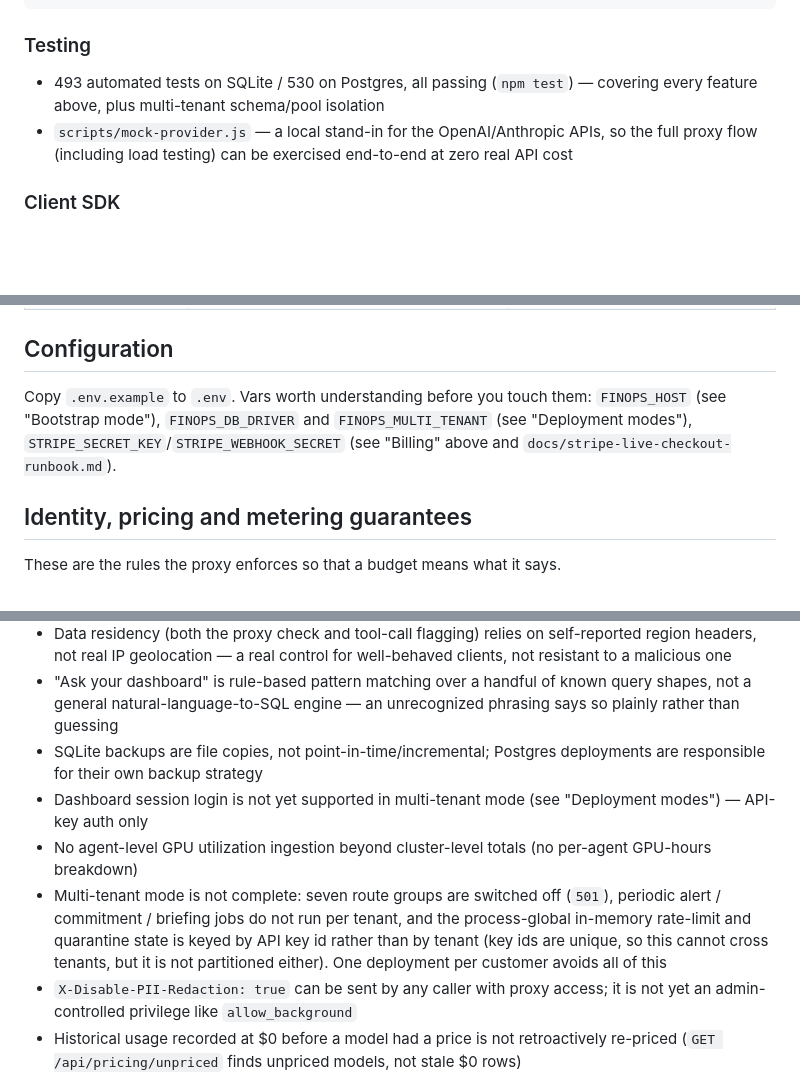
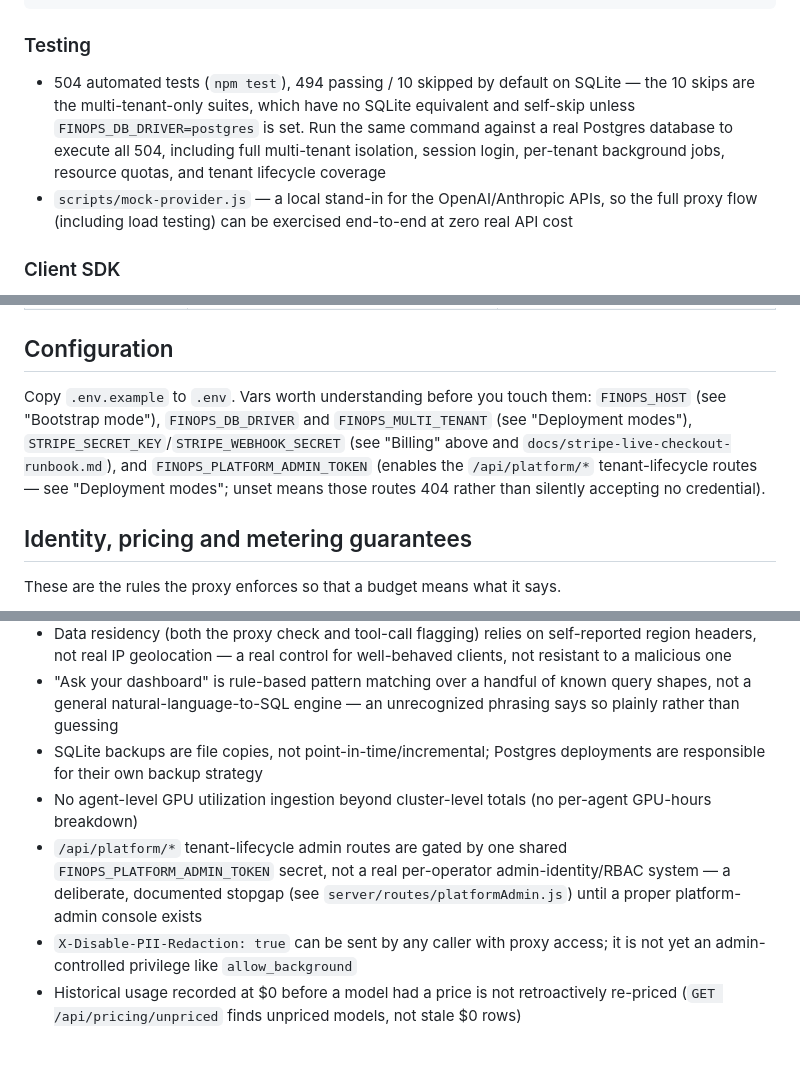
Before and after one commit to kunnalsinghm/finops-mvp, a Markdown page: README.md, 3 parts joined by grey strips. GitHub-like rendering; blank space fills up the shorter version.

````diff
--- a/README.md
+++ b/README.md
@@ -164,7 +176,7 @@ tagging_rules:
 ```
 
 ### Testing
-- 493 automated tests on SQLite / 530 on Postgres, all passing (`npm test`) — covering every feature above, plus multi-tenant schema/pool isolation
+- 504 automated tests (`npm test`), 494 passing / 10 skipped by default on SQLite — the 10 skips are the multi-tenant-only suites, which have no SQLite equivalent and self-skip unless `FINOPS_DB_DRIVER=postgres` is set. Run the same command against a real Postgres database to execute all 504, including full multi-tenant isolation, session login, per-tenant background jobs, resource quotas, and tenant lifecycle coverage
 - `scripts/mock-provider.js` — a local stand-in for the OpenAI/Anthropic APIs, so the full proxy flow (including load testing) can be exercised end-to-end at zero real API cost
 
 ### Client SDK
@@ -226,7 +240,7 @@ tagging_rules:
 
 ## Configuration
 
-Copy `.env.example` to `.env`. Vars worth understanding before you touch them: `FINOPS_HOST` (see "Bootstrap mode"), `FINOPS_DB_DRIVER` and `FINOPS_MULTI_TENANT` (see "Deployment modes"), `STRIPE_SECRET_KEY`/`STRIPE_WEBHOOK_SECRET` (see "Billing" above and `docs/stripe-live-checkout-runbook.md`).
+Copy `.env.example` to `.env`. Vars worth understanding before you touch them: `FINOPS_HOST` (see "Bootstrap mode"), `FINOPS_DB_DRIVER` and `FINOPS_MULTI_TENANT` (see "Deployment modes"), `STRIPE_SECRET_KEY`/`STRIPE_WEBHOOK_SECRET` (see "Billing" above and `docs/stripe-live-checkout-runbook.md`), and `FINOPS_PLATFORM_ADMIN_TOKEN` (enables the `/api/platform/*` tenant-lifecycle routes — see "Deployment modes"; unset means those routes 404 rather than silently accepting no credential).
 
 ## Identity, pricing and metering guarantees
 
@@ -271,9 +285,8 @@ The server binds to `127.0.0.1` by default, so the bootstrap window can't be rea
 - Data residency (both the proxy check and tool-call flagging) relies on self-reported region headers, not real IP geolocation — a real control for well-behaved clients, not resistant to a malicious one
 - "Ask your dashboard" is rule-based pattern matching over a handful of known query shapes, not a general natural-language-to-SQL engine — an unrecognized phrasing says so plainly rather than guessing
 - SQLite backups are file copies, not point-in-time/incremental; Postgres deployments are responsible for their own backup strategy
-- Dashboard session login is not yet supported in multi-tenant mode (see "Deployment modes") — API-key auth only
 - No agent-level GPU utilization ingestion beyond cluster-level totals (no per-agent GPU-hours breakdown)
-- Multi-tenant mode is not complete: seven route groups are switched off (`501`), periodic alert / commitment / briefing jobs do not run per tenant, and the process-global in-memory rate-limit and quarantine state is keyed by API key id rather than by tenant (key ids are unique, so this cannot cross tenants, but it is not partitioned either). One deployment per customer avoids all of this
+- `/api/platform/*` tenant-lifecycle admin routes are gated by one shared `FINOPS_PLATFORM_ADMIN_TOKEN` secret, not a real per-operator admin-identity/RBAC system — a deliberate, documented stopgap (see `server/routes/platformAdmin.js`) until a proper platform-admin console exists
 - `X-Disable-PII-Redaction: true` can be sent by any caller with proxy access; it is not yet an admin-controlled privilege like `allow_background`
 - Historical usage recorded at $0 before a model had a price is not retroactively re-priced (`GET /api/pricing/unpriced` finds unpriced models, not stale $0 rows)
 - Schema migrations cover the single-tenant SQLite and Postgres schemas; the multi-tenant control-plane and per-tenant schemas are not migrated yet
````
Also changed, not shown: other parts of README.md (+19 -5 lines).
